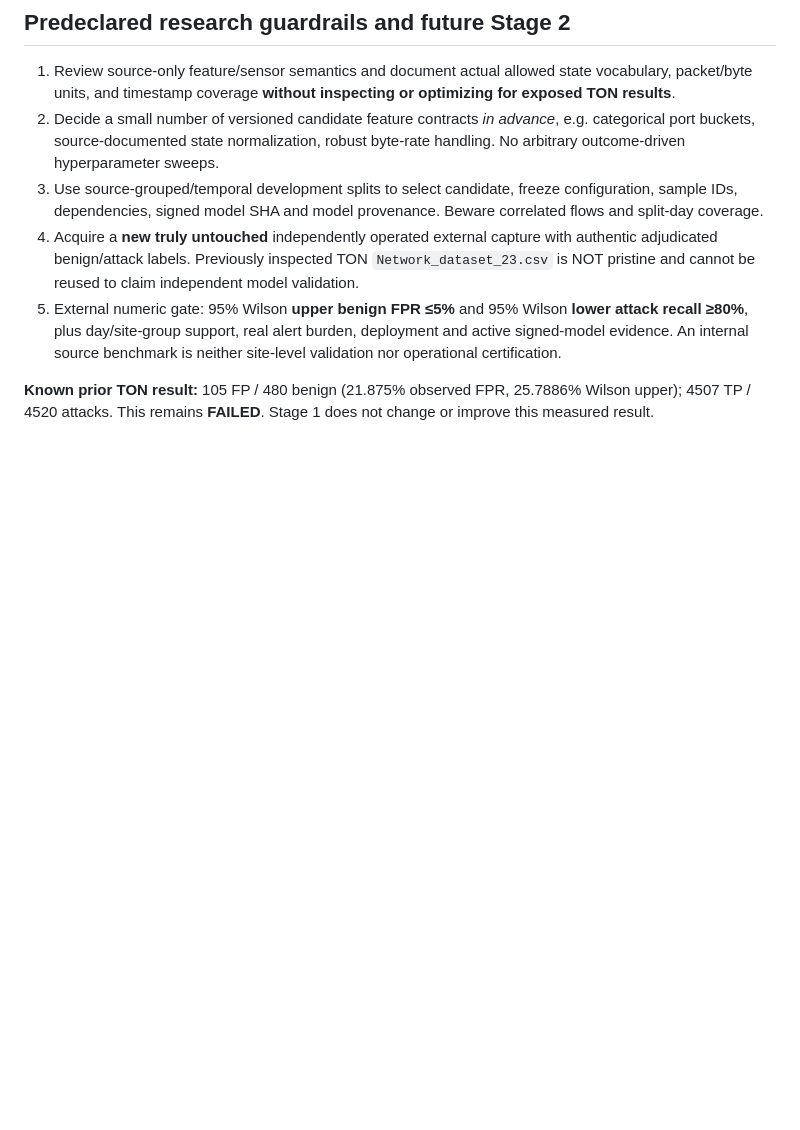
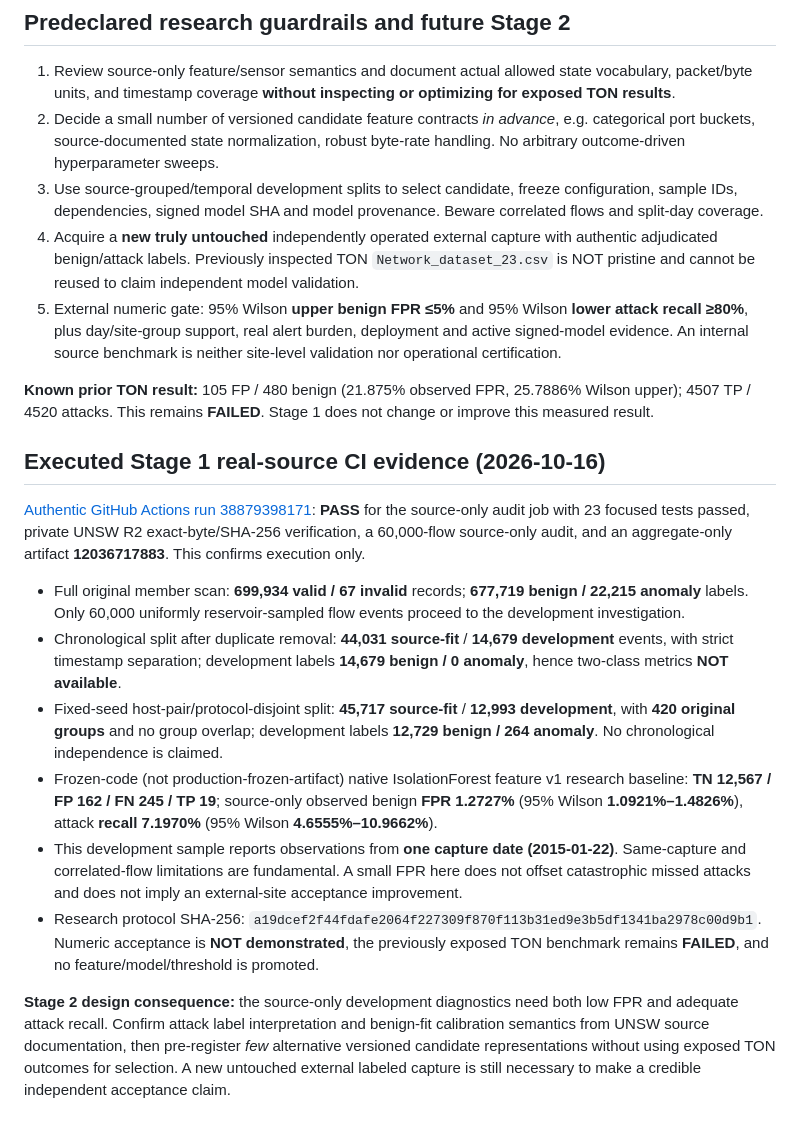
Before and after one commit to Neloy4321/NetworkPulse-AI, a Markdown page: docs/P0_SOURCE_ONLY_FEATURE_AUDIT.md, the part around the change. GitHub-like rendering; blank space fills up the shorter version.

Commit message:
Record true UNSW feature audit and grouped baseline metrics without acceptance claim

```diff
--- a/docs/P0_SOURCE_ONLY_FEATURE_AUDIT.md
+++ b/docs/P0_SOURCE_ONLY_FEATURE_AUDIT.md
@@ -90,3 +90,42 @@ across runs; no production promotion takes place.
 **Known prior TON result:** 105 FP / 480 benign (21.875% observed FPR,
 25.7886% Wilson upper); 4507 TP / 4520 attacks. This remains **FAILED**.
 Stage 1 does not change or improve this measured result.
+
+
+## Executed Stage 1 real-source CI evidence (2026-10-16)
+
+[Authentic GitHub Actions run 38879398171](https://github.com/Neloy4321/NetworkPulse-AI/actions/runs/38879398171):
+**PASS** for the source-only audit job with 23 focused tests passed, private
+UNSW R2 exact-byte/SHA-256 verification, a 60,000-flow source-only audit, and
+an aggregate-only artifact **12036717883**. This confirms execution only.
+
+- Full original member scan: **699,934 valid / 67 invalid** records;
+  **677,719 benign / 22,215 anomaly** labels. Only 60,000 uniformly
+  reservoir-sampled flow events proceed to the development investigation.
+- Chronological split after duplicate removal: **44,031 source-fit** /
+  **14,679 development** events, with strict timestamp separation; development
+  labels **14,679 benign / 0 anomaly**, hence two-class metrics **NOT available**.
+- Fixed-seed host-pair/protocol-disjoint split: **45,717 source-fit** /
+  **12,993 development**, with **420 original groups** and no group overlap;
+  development labels **12,729 benign / 264 anomaly**. No chronological
+  independence is claimed.
+- Frozen-code (not production-frozen-artifact) native IsolationForest feature v1
+  research baseline: **TN 12,567 / FP 162 / FN 245 / TP 19**;
+  source-only observed benign **FPR 1.2727%** (95% Wilson
+  **1.0921%–1.4826%**), attack **recall 7.1970%** (95% Wilson
+  **4.6555%–10.9662%**).
+- This development sample reports observations from **one capture date
+  (2015-01-22)**. Same-capture and correlated-flow limitations are fundamental.
+  A small FPR here does not offset catastrophic missed attacks and does not
+  imply an external-site acceptance improvement.
+- Research protocol SHA-256:
+  `a19dcef2f44fdafe2064f227309f870f113b31ed9e3b5df1341ba2978c00d9b1`.
+  Numeric acceptance is **NOT demonstrated**, the previously exposed TON
+  benchmark remains **FAILED**, and no feature/model/threshold is promoted.
+
+**Stage 2 design consequence:** the source-only development diagnostics need
+both low FPR and adequate attack recall. Confirm attack label interpretation and
+benign-fit calibration semantics from UNSW source documentation, then
+pre-register *few* alternative versioned candidate representations without
+using exposed TON outcomes for selection. A new untouched external labeled
+capture is still necessary to make a credible independent acceptance claim.
```
